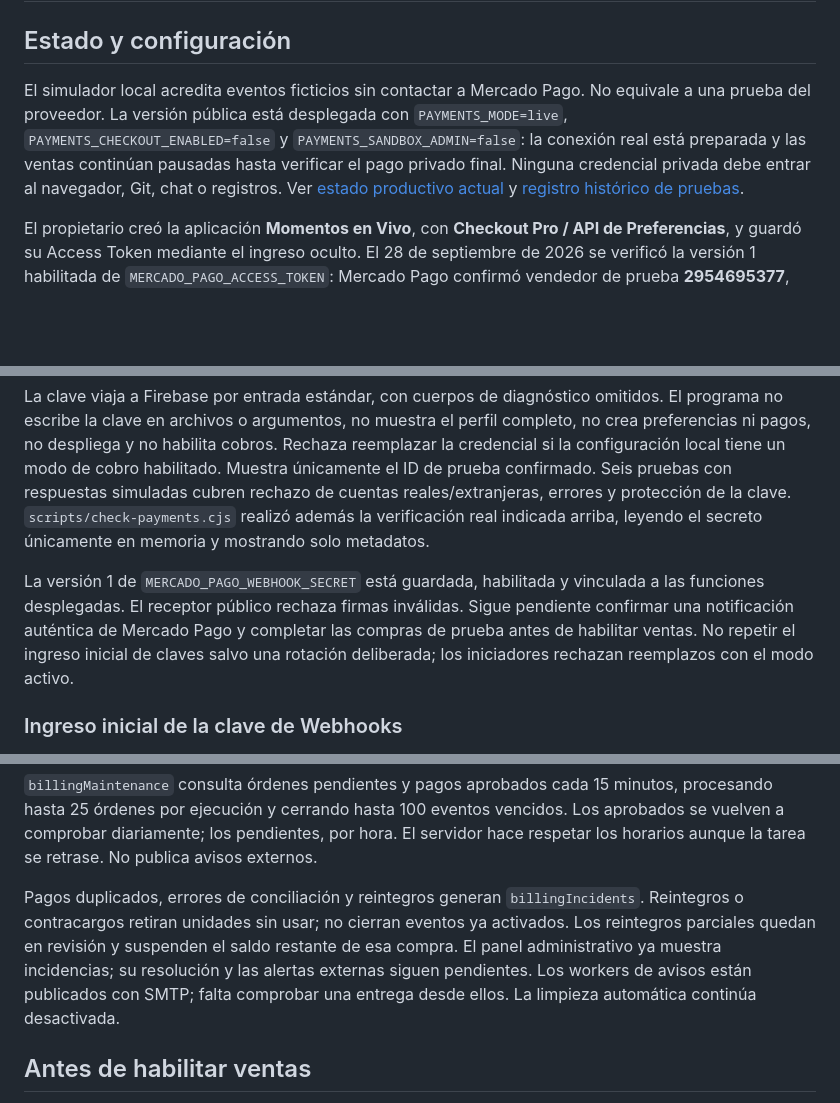
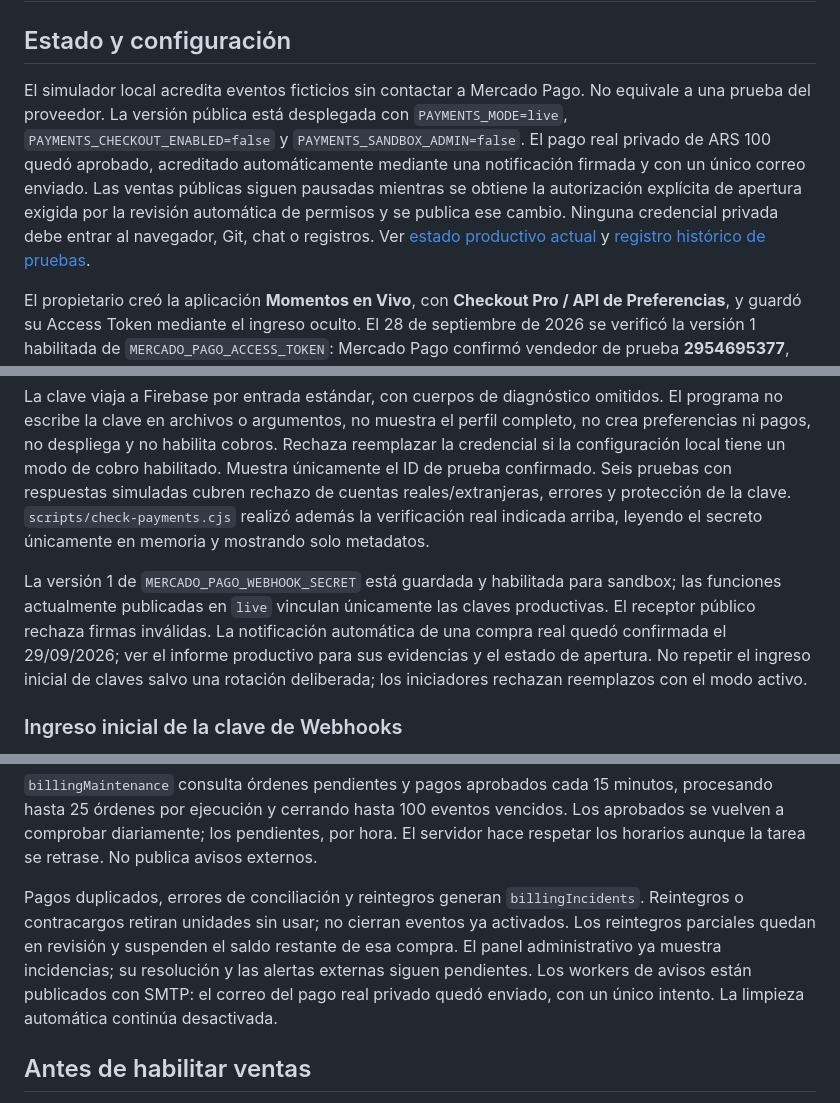
Before and after one commit to romer79-create/momentos-en-vivo, a Markdown page: docs/PAGOS.md, 3 parts joined by grey strips. Drawn GitHub-style; blank space fills up the shorter version.

```diff
--- a/docs/PAGOS.md
+++ b/docs/PAGOS.md
@@ -2,7 +2,7 @@
 
 ## Estado y configuración
 
-El simulador local acredita eventos ficticios sin contactar a Mercado Pago. No equivale a una prueba del proveedor. La versión pública está desplegada con `PAYMENTS_MODE=live`, `PAYMENTS_CHECKOUT_ENABLED=false` y `PAYMENTS_SANDBOX_ADMIN=false`: la conexión real está preparada y las ventas continúan pausadas hasta verificar el pago privado final. Ninguna credencial privada debe entrar al navegador, Git, chat o registros. Ver [estado productivo actual](PAGOS_PRODUCTIVOS_2026_09_29.md) y [registro histórico de pruebas](RELEASE_2026_09_28.md).
+El simulador local acredita eventos ficticios sin contactar a Mercado Pago. No equivale a una prueba del proveedor. La versión pública está desplegada con `PAYMENTS_MODE=live`, `PAYMENTS_CHECKOUT_ENABLED=false` y `PAYMENTS_SANDBOX_ADMIN=false`. El pago real privado de ARS 100 quedó aprobado, acreditado automáticamente mediante una notificación firmada y con un único correo enviado. Las ventas públicas siguen pausadas mientras se obtiene la autorización explícita de apertura exigida por la revisión automática de permisos y se publica ese cambio. Ninguna credencial privada debe entrar al navegador, Git, chat o registros. Ver [estado productivo actual](PAGOS_PRODUCTIVOS_2026_09_29.md) y [registro histórico de pruebas](RELEASE_2026_09_28.md).
 
 El propietario creó la aplicación **Momentos en Vivo**, con **Checkout Pro / API de Preferencias**, y guardó su Access Token mediante el ingreso oculto. El 28 de septiembre de 2026 se verificó la versión 1 habilitada de `MERCADO_PAGO_ACCESS_TOKEN`: Mercado Pago confirmó vendedor de prueba **2954695377**, sitio `MLA` y país `AR`. Se completaron dos compras ficticias aprobadas: una se recuperó manualmente y otra mediante la conciliación programada. El simulador oficial envió un aviso firmado válido, sin duplicar saldo ni correo. Eso no certificó el disparo automático.
 
@@ -20,7 +20,7 @@ El propietario copia el **Access Token** de **Prueba** usando su botón de copia
 
 La clave viaja a Firebase por entrada estándar, con cuerpos de diagnóstico omitidos. El programa no escribe la clave en archivos o argumentos, no muestra el perfil completo, no crea preferencias ni pagos, no despliega y no habilita cobros. Rechaza reemplazar la credencial si la configuración local tiene un modo de cobro habilitado. Muestra únicamente el ID de prueba confirmado. Seis pruebas con respuestas simuladas cubren rechazo de cuentas reales/extranjeras, errores y protección de la clave. `scripts/check-payments.cjs` realizó además la verificación real indicada arriba, leyendo el secreto únicamente en memoria y mostrando solo metadatos.
 
-La versión 1 de `MERCADO_PAGO_WEBHOOK_SECRET` está guardada, habilitada y vinculada a las funciones desplegadas. El receptor público rechaza firmas inválidas. Sigue pendiente confirmar una notificación auténtica de Mercado Pago y completar las compras de prueba antes de habilitar ventas. No repetir el ingreso inicial de claves salvo una rotación deliberada; los iniciadores rechazan reemplazos con el modo activo.
+La versión 1 de `MERCADO_PAGO_WEBHOOK_SECRET` está guardada y habilitada para sandbox; las funciones actualmente publicadas en `live` vinculan únicamente las claves productivas. El receptor público rechaza firmas inválidas. La notificación automática de una compra real quedó confirmada el 29/09/2026; ver el informe productivo para sus evidencias y el estado de apertura. No repetir el ingreso inicial de claves salvo una rotación deliberada; los iniciadores rechazan reemplazos con el modo activo.
 
 ### Ingreso inicial de la clave de Webhooks
 
@@ -80,7 +80,7 @@ Los saldos y lotes de prueba están separados de los reales. Un evento activado
 
 `billingMaintenance` consulta órdenes pendientes y pagos aprobados cada 15 minutos, procesando hasta 25 órdenes por ejecución y cerrando hasta 100 eventos vencidos. Los aprobados se vuelven a comprobar diariamente; los pendientes, por hora. El servidor hace respetar los horarios aunque la tarea se retrase. No publica avisos externos.
 
-Pagos duplicados, errores de conciliación y reintegros generan `billingIncidents`. Reintegros o contracargos retiran unidades sin usar; no cierran eventos ya activados. Los reintegros parciales quedan en revisión y suspenden el saldo restante de esa compra. El panel administrativo ya muestra incidencias; su resolución y las alertas externas siguen pendientes. Los workers de avisos están publicados con SMTP; falta comprobar una entrega desde ellos. La limpieza automática continúa desactivada.
+Pagos duplicados, errores de conciliación y reintegros generan `billingIncidents`. Reintegros o contracargos retiran unidades sin usar; no cierran eventos ya activados. Los reintegros parciales quedan en revisión y suspenden el saldo restante de esa compra. El panel administrativo ya muestra incidencias; su resolución y las alertas externas siguen pendientes. Los workers de avisos están publicados con SMTP: el correo del pago real privado quedó enviado, con un único intento. La limpieza automática continúa desactivada.
 
 ## Antes de habilitar ventas
 
```
Also changed, not shown: other parts of docs/PAGOS.md (+1 -1 lines), docs/PAGOS_PRODUCTIVOS_2026_09_29.md (+9 -3 lines).
